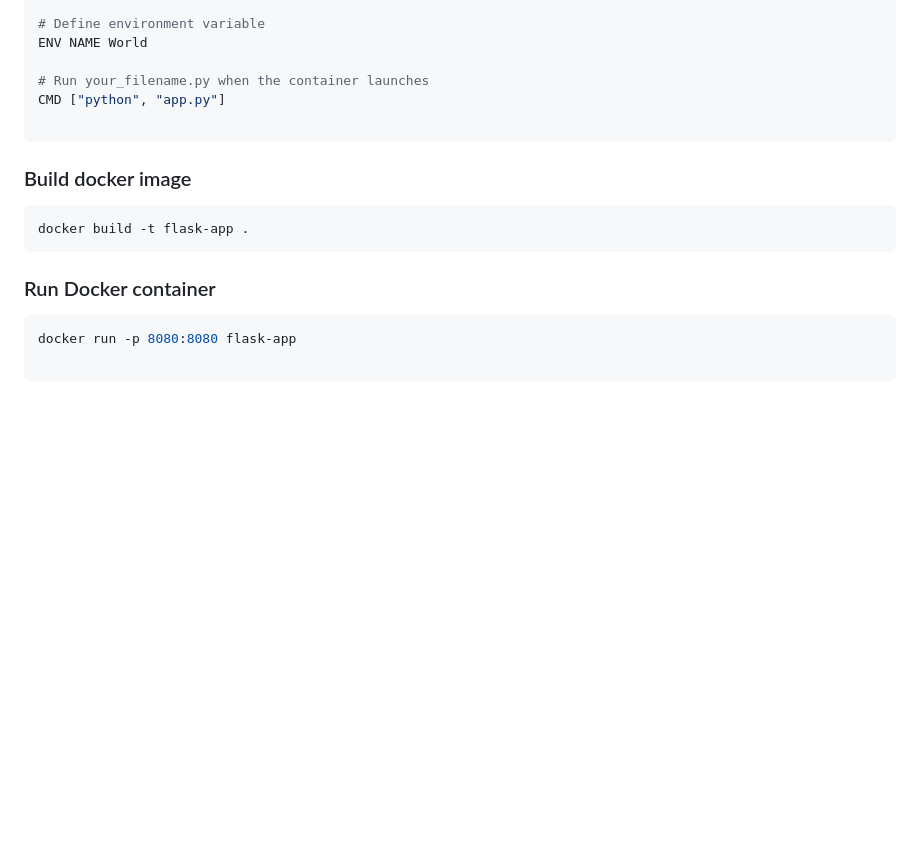
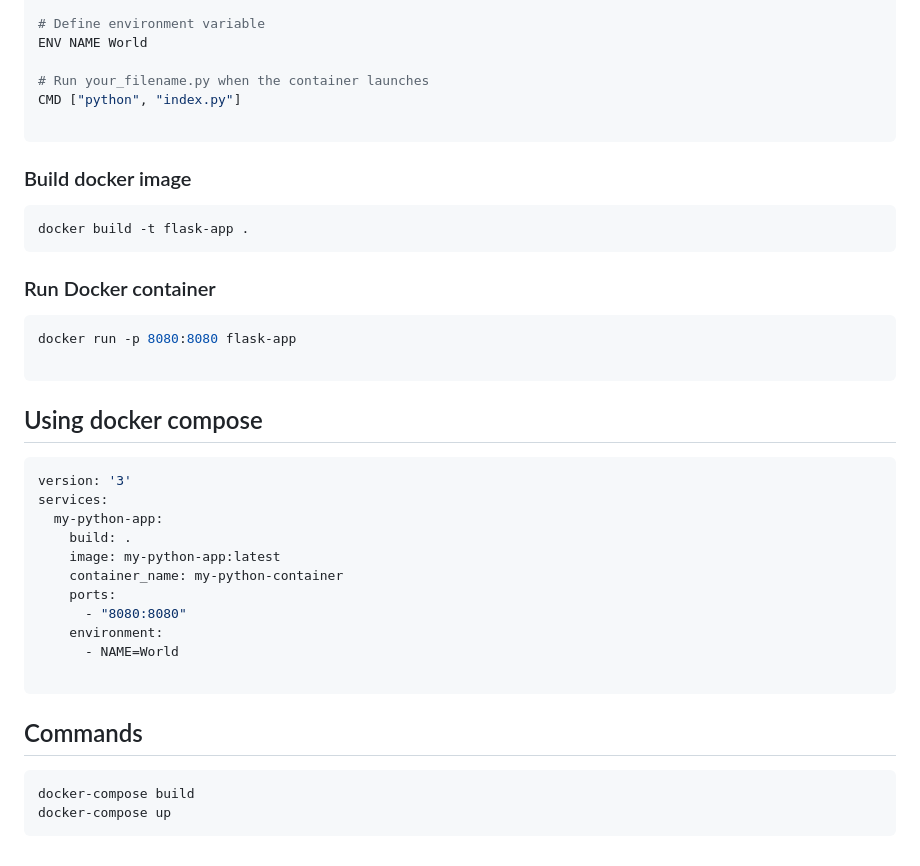
Before and after one commit to DeepakBomjan/aws-cloud, a Markdown page: Containers_on_aws/sample-hol-ref.md, the part around the change. Rendered like a GitHub page; blank space fills up the shorter version.

````diff
--- a/Containers_on_aws/sample-hol-ref.md
+++ b/Containers_on_aws/sample-hol-ref.md
@@ -89,7 +89,7 @@ EXPOSE 8080
 ENV NAME World
 
 # Run your_filename.py when the container launches
-CMD ["python", "app.py"]
+CMD ["python", "index.py"]
 
 ```
 
@@ -103,3 +103,24 @@ docker build -t flask-app .
 docker run -p 8080:8080 flask-app
 
 ```
+
+## Using docker compose
+
+```bash
+version: '3'
+services:
+  my-python-app:
+    build: .
+    image: my-python-app:latest
+    container_name: my-python-container
+    ports:
+      - "8080:8080"
+    environment:
+      - NAME=World
+
+```
+## Commands
+```bash
+docker-compose build
+docker-compose up
+```
````
Also changed, not shown: Containers_on_aws/deploy-mern-stack-ecs.md (added, +149 -0 lines), images/mern.jpg (added).
